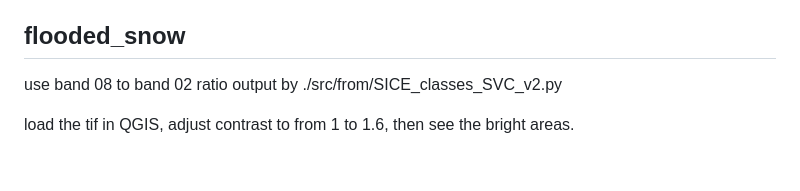
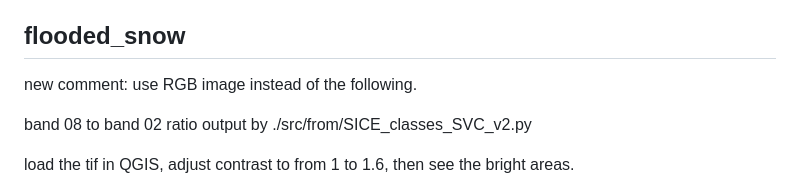
Before and after one commit to jasonebox/SICE_classes, a Markdown page: README.md, the part around the change. Drawn GitHub-style; blank space fills up the shorter version.

```diff
--- a/README.md
+++ b/README.md
@@ -19,7 +19,9 @@ use band 02, may be stretch range in QGIS, is usually lower in elevation than th
 see examples of ok classes in [2019 example](https://github.com/jasonebox/SICE_classes/blob/main/Figs/2019-08-02_classes_SVM5bands_02_04_06_08_21.png)
 
 ## flooded_snow
-use band 08 to band 02 ratio output by ./src/from/SICE_classes_SVC_v2.py
+new comment: use RGB image instead of the following.
+
+band 08 to band 02 ratio output by ./src/from/SICE_classes_SVC_v2.py
 
 load the tif in QGIS, adjust contrast to from 1 to 1.6, then see the bright areas.
 
```
